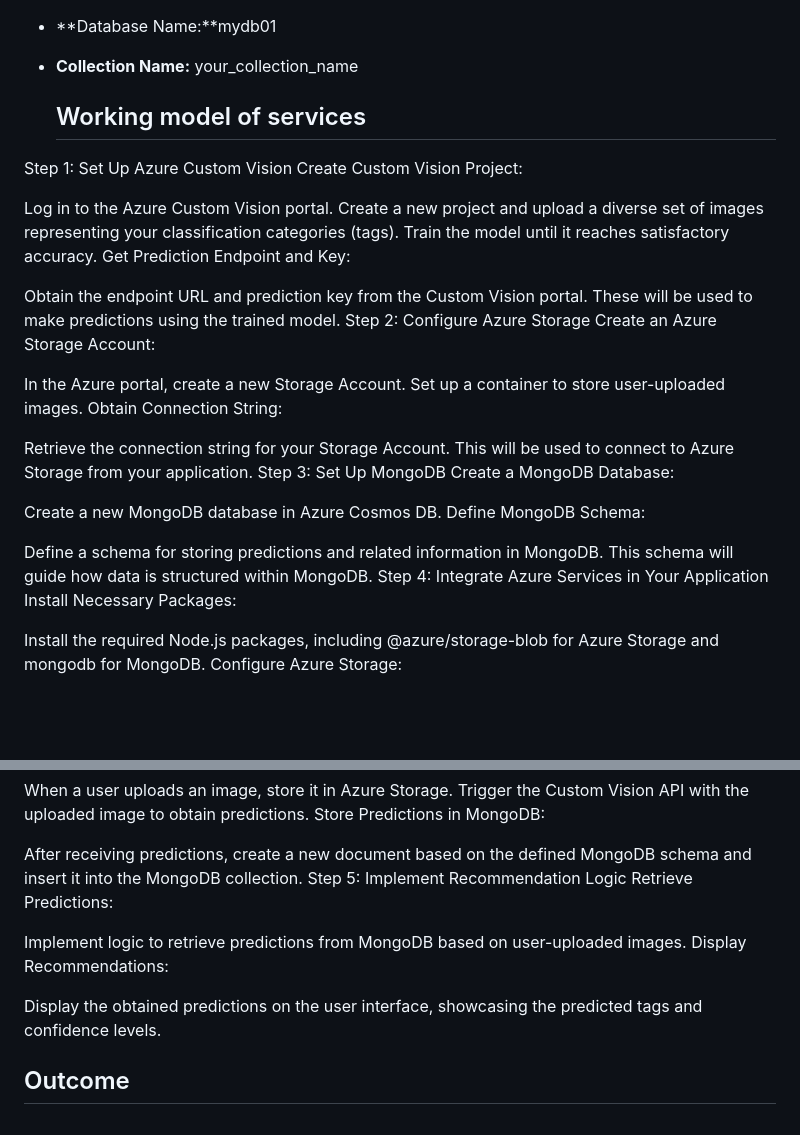
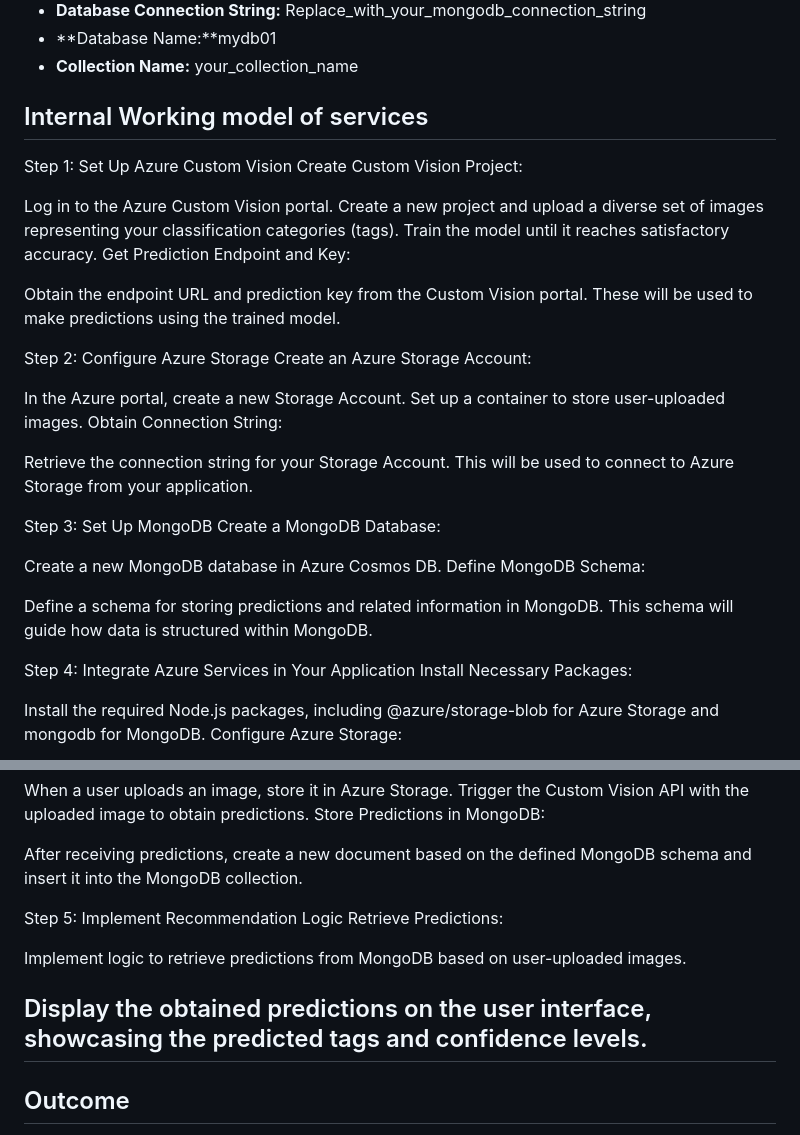
Before and after one commit to priyajha2612/Microsoft-Azure-project, a Markdown page: README.md, 2 parts joined by grey strips. Rendered like a GitHub page; blank space fills up the shorter version.

```diff
--- a/README.md
+++ b/README.md
@@ -56,7 +56,7 @@ MongoDB enables seamless retrieval and analysis of prediction data, contributing
 - **Database Name:**mydb01
 - **Collection Name:** your_collection_name
 
-  ## Working model of services
+## Internal Working model of services
 
 Step 1: Set Up Azure Custom Vision
 Create Custom Vision Project:
@@ -68,6 +68,7 @@ Get Prediction Endpoint and Key:
 
 Obtain the endpoint URL and prediction key from the Custom Vision portal.
 These will be used to make predictions using the trained model.
+
 Step 2: Configure Azure Storage
 Create an Azure Storage Account:
 
@@ -77,6 +78,7 @@ Obtain Connection String:
 
 Retrieve the connection string for your Storage Account.
 This will be used to connect to Azure Storage from your application.
+
 Step 3: Set Up MongoDB
 Create a MongoDB Database:
 
@@ -85,6 +87,7 @@ Define MongoDB Schema:
 
 Define a schema for storing predictions and related information in MongoDB.
 This schema will guide how data is structured within MongoDB.
+
 Step 4: Integrate Azure Services in Your Application
 Install Necessary Packages:
 
@@ -103,13 +106,14 @@ Trigger the Custom Vision API with the uploaded image to obtain predictions.
 Store Predictions in MongoDB:
 
 After receiving predictions, create a new document based on the defined MongoDB schema and insert it into the MongoDB collection.
+
 Step 5: Implement Recommendation Logic
 Retrieve Predictions:
 
 Implement logic to retrieve predictions from MongoDB based on user-uploaded images.
-Display Recommendations:
 
-Display the obtained predictions on the user interface, showcasing the predicted tags and confidence levels.
+
+## Display the obtained predictions on the user interface, showcasing the predicted tags and confidence levels.
 
 
 ## Outcome
```
